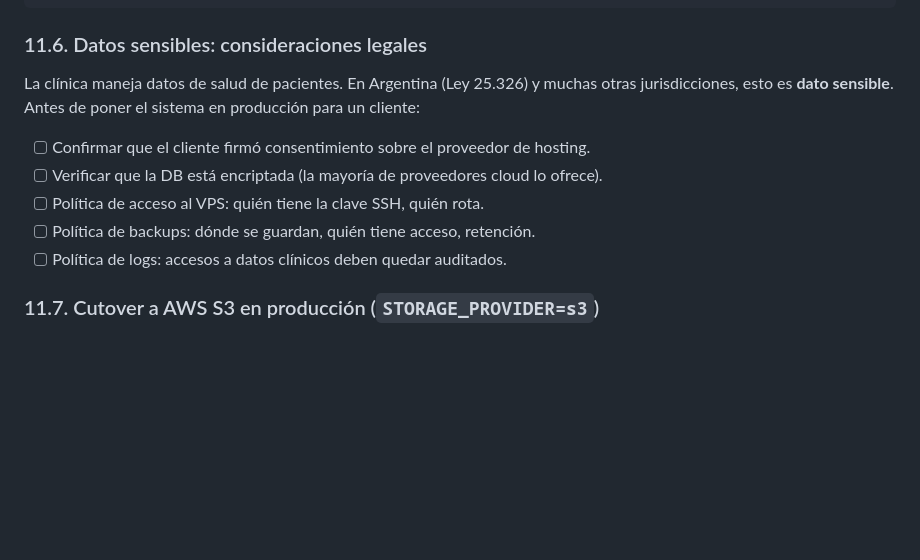
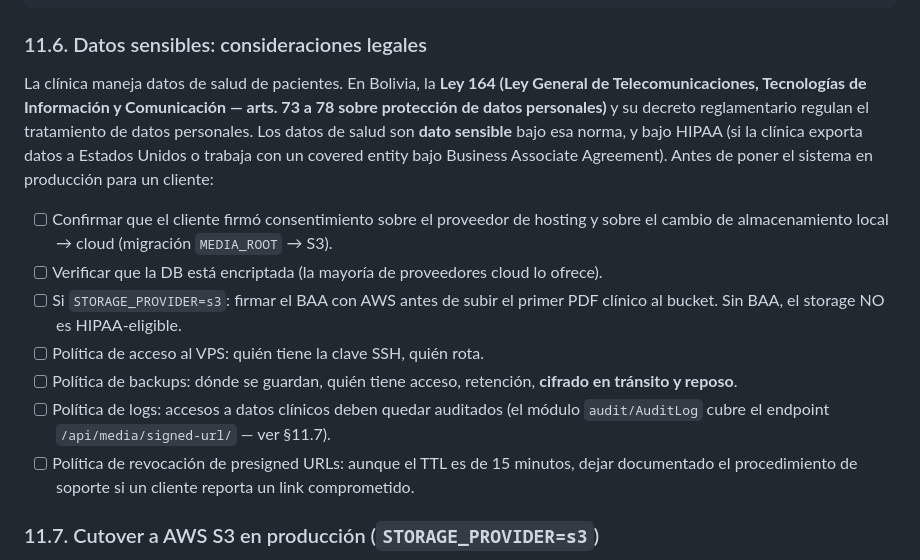
Before and after one commit to fabianRivero/clinica-test, a Markdown page: docs/vps-setup-from-scratch.md, the part around the change. Rendered like a GitHub page; blank space fills up the shorter version.

Commit message:
docs(vps): fix §11.6 to Bolivia Ley 164 + add cloud-storage compliance items
- Reemplaza 'Argentina (Ley 25.326)' por 'Bolivia Ley 164 (arts. 73-78)' +
  mención HIPAA para clínicas que exportan datos a US.
- Agrega 2 ítems al checklist de compliance:
  * 'Firmar BAA con AWS si STORAGE_PROVIDER=s3' (sin BAA el storage NO es
    HIPAA-eligible).
  * 'Política de revocación de presigned URLs' (procedimiento de soporte
    si un cliente reporta un link comprometido).
- Enriquece 2 ítems existentes con detalles del cutover cloud:
  * Consentimiento incluye 'cambio de almacenamiento local → cloud'.
  * Backups con 'cifrado en tránsito y reposo'.
  * Audit logs ahora referencian el módulo audit/AuditLog + §11.7.

Sigue a §11.7 (cutover a S3) del commit 1de5a09.

```diff
--- a/docs/vps-setup-from-scratch.md
+++ b/docs/vps-setup-from-scratch.md
@@ -1207,13 +1207,15 @@ sudo dpkg-reconfigure -plow unattended-upgrades
 
 ### 11.6. Datos sensibles: consideraciones legales
 
-La clínica maneja datos de salud de pacientes. En Argentina (Ley 25.326) y muchas otras jurisdicciones, esto es **dato sensible**. Antes de poner el sistema en producción para un cliente:
-
-- [ ] Confirmar que el cliente firmó consentimiento sobre el proveedor de hosting.
+La clínica maneja datos de salud de pacientes. En Bolivia, la **Ley 164 (Ley General de Telecomunicaciones, Tecnologías de Información y Comunicación — arts. 73 a 78 sobre protección de datos personales)** y su decreto reglamentario regulan el tratamiento de datos personales. Los datos de salud son **dato sensible** bajo esa norma, y bajo HIPAA (si la clínica exporta datos a Estados Unidos o trabaja con un covered entity bajo Business Associate Agreement). Antes de poner el sistema en producción para un cliente:
+
+- [ ] Confirmar que el cliente firmó consentimiento sobre el proveedor de hosting y sobre el cambio de almacenamiento local → cloud (migración `MEDIA_ROOT` → S3).
 - [ ] Verificar que la DB está encriptada (la mayoría de proveedores cloud lo ofrece).
+- [ ] Si `STORAGE_PROVIDER=s3`: firmar el BAA con AWS antes de subir el primer PDF clínico al bucket. Sin BAA, el storage NO es HIPAA-eligible.
 - [ ] Política de acceso al VPS: quién tiene la clave SSH, quién rota.
-- [ ] Política de backups: dónde se guardan, quién tiene acceso, retención.
-- [ ] Política de logs: accesos a datos clínicos deben quedar auditados.
+- [ ] Política de backups: dónde se guardan, quién tiene acceso, retención, **cifrado en tránsito y reposo**.
+- [ ] Política de logs: accesos a datos clínicos deben quedar auditados (el módulo `audit/AuditLog` cubre el endpoint `/api/media/signed-url/` — ver §11.7).
+- [ ] Política de revocación de presigned URLs: aunque el TTL es de 15 minutos, dejar documentado el procedimiento de soporte si un cliente reporta un link comprometido.
 
 ### 11.7. Cutover a AWS S3 en producción (`STORAGE_PROVIDER=s3`)
 
```
